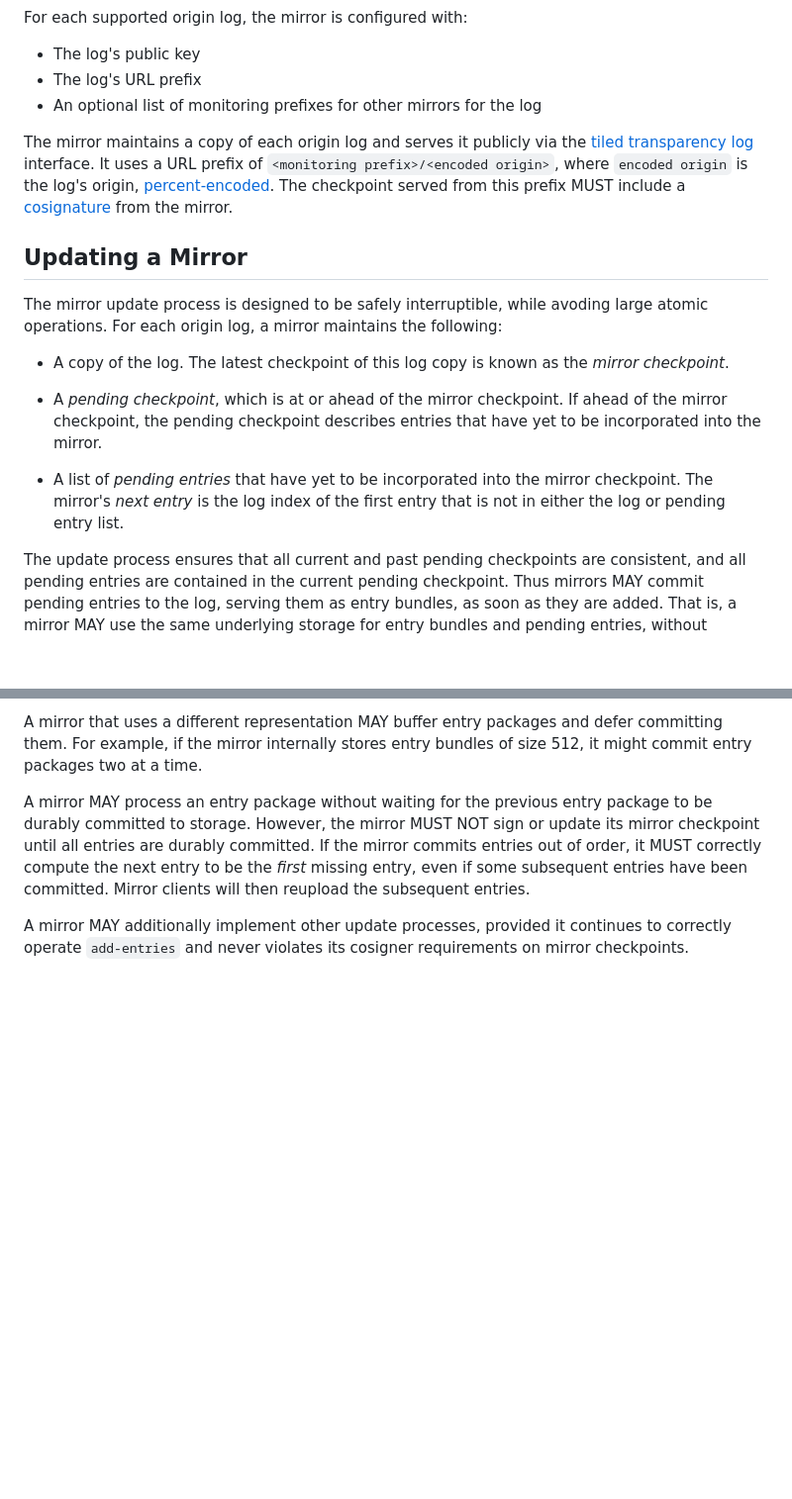
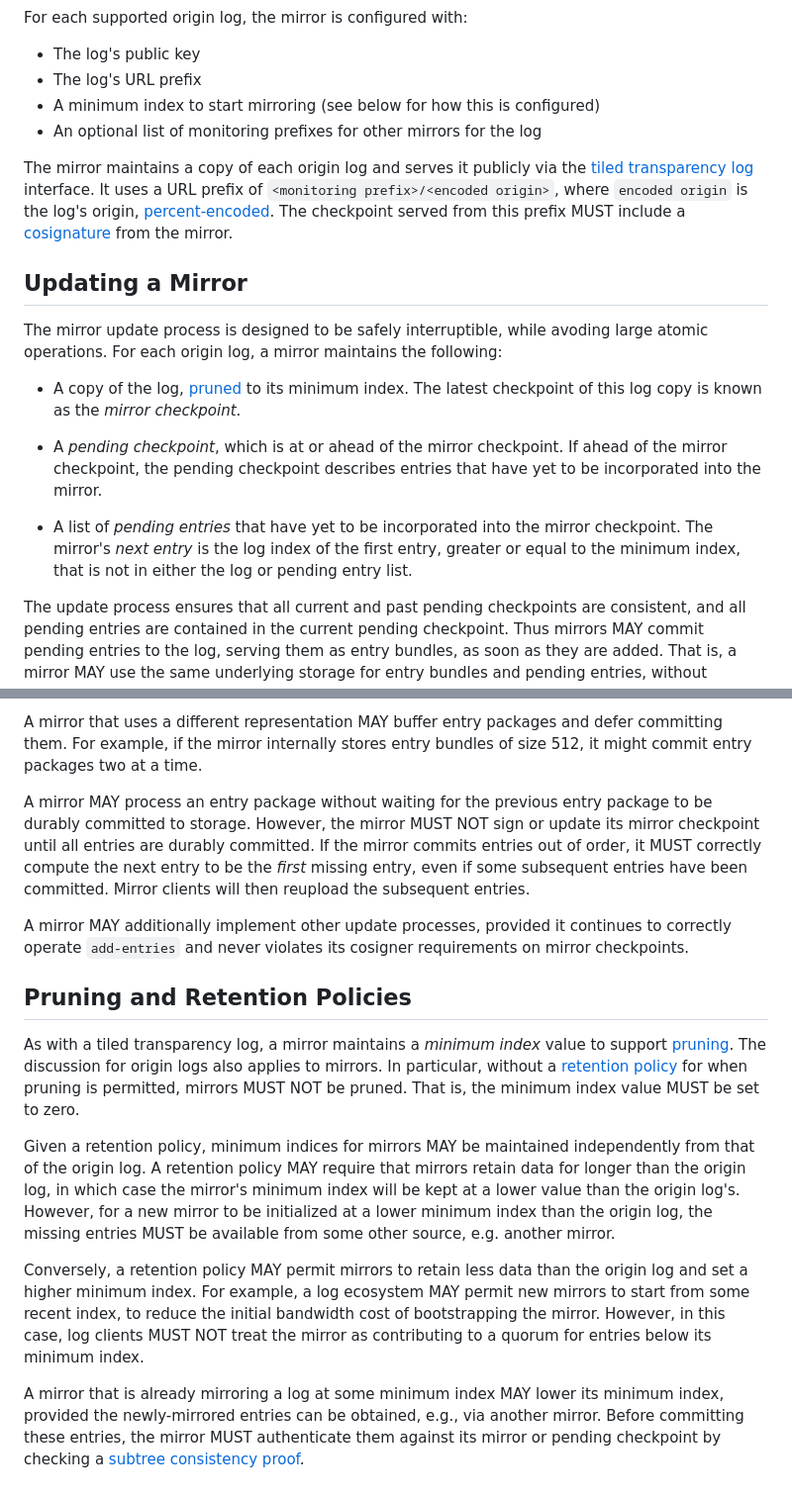
Before and after one commit to C2SP/C2SP, a Markdown page: tlog-mirror.md, 2 parts joined by grey strips. Shown: that part at 99% size. Rendered like a GitHub page; blank space fills up the shorter version.

Commit message:
tlog-mirror: Add a little text to discuss how it interacts with pruning (#154)
* tlog-mirror: Add a little text to discuss how it interacts with pruning

Now that the underlying machinery is in, add a little bit of text to
tlog-mirror, which should let us remove one of the TODO sections in
Merkle Tree Certificates.

* tlog-mirror: link to sections of tlog-tiles

* tlog-mirror: fix another link

```diff
--- a/tlog-mirror.md
+++ b/tlog-mirror.md
@@ -50,6 +52,7 @@ For each supported origin log, the mirror is configured with:
 
 * The log's public key
 * The log's URL prefix
+* A minimum index to start mirroring (see below for how this is configured)
 * An optional list of monitoring prefixes for other mirrors for the log
 
 The mirror maintains a copy of each origin log and serves it publicly via the
@@ -63,16 +66,17 @@ a [cosignature][] from the mirror.
 The mirror update process is designed to be safely interruptible, while avoding
 large atomic operations. For each origin log, a mirror maintains the following:
 
-* A copy of the log. The latest checkpoint of this log copy is known as the
-  *mirror checkpoint*.
+* A copy of the log, [pruned][pruning] to its minimum index. The latest
+  checkpoint of this log copy is known as the *mirror checkpoint*.
 
 * A *pending checkpoint*, which is at or ahead of the mirror checkpoint. If
   ahead of the mirror checkpoint, the pending checkpoint describes entries that
   have yet to be incorporated into the mirror.
 
 * A list of *pending entries* that have yet to be incorporated into the mirror
-  checkpoint. The mirror's *next entry* is the log index of the first entry that
-  is not in either the log or pending entry list.
+  checkpoint. The mirror's *next entry* is the log index of the first entry,
+  greater or equal to the minimum index, that is not in either the log or
+  pending entry list.
 
 The update process ensures that all current and past pending checkpoints are
 consistent, and all pending entries are contained in the current pending
@@ -295,3 +299,31 @@ committed. Mirror clients will then reupload the subsequent entries.
 A mirror MAY additionally implement other update processes, provided it continues
 to correctly operate `add-entries` and never violates its cosigner requirements
 on mirror checkpoints.
+
+## Pruning and Retention Policies
+
+As with a tiled transparency log, a mirror maintains a *minimum index*
+value to support [pruning][]. The discussion for origin logs also applies to
+mirrors. In particular, without a [retention policy][] for when pruning is
+permitted, mirrors MUST NOT be pruned. That is, the minimum index value MUST be
+set to zero.
+
+Given a retention policy, minimum indices for mirrors MAY be maintained
+independently from that of the origin log. A retention policy MAY require that
+mirrors retain data for longer than the origin log, in which case the mirror's
+minimum index will be kept at a lower value than the origin log's. However, for
+a new mirror to be initialized at a lower minimum index than the origin log, the
+missing entries MUST be available from some other source, e.g. another mirror.
+
+Conversely, a retention policy MAY permit mirrors to retain less data than the
+origin log and set a higher minimum index. For example, a log ecosystem MAY
+permit new mirrors to start from some recent index, to reduce the initial
+bandwidth cost of bootstrapping the mirror. However, in this case, log clients
+MUST NOT treat the mirror as contributing to a quorum for entries below its
+minimum index.
+
+A mirror that is already mirroring a log at some minimum index MAY lower its
+minimum index, provided the newly-mirrored entries can be obtained, e.g., via
+another mirror. Before committing these entries, the mirror MUST authenticate
+them against its mirror or pending checkpoint by checking a
+[subtree consistency proof][].
```
Also changed, not shown: other parts of tlog-mirror.md (+2 -0 lines).
